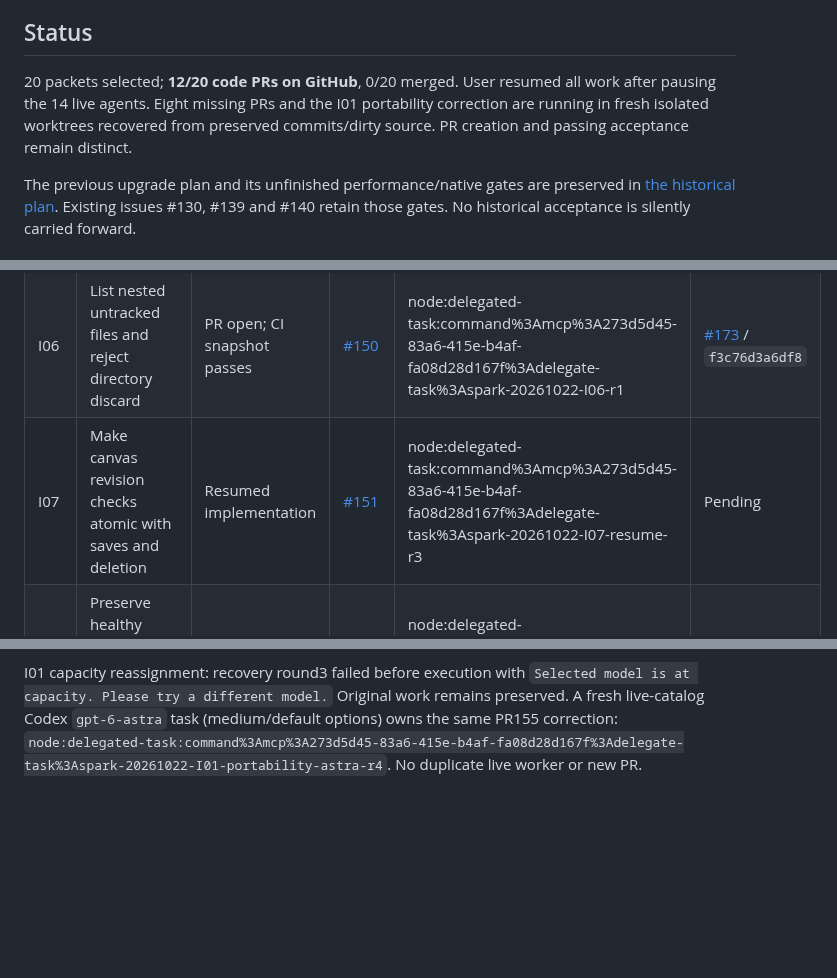
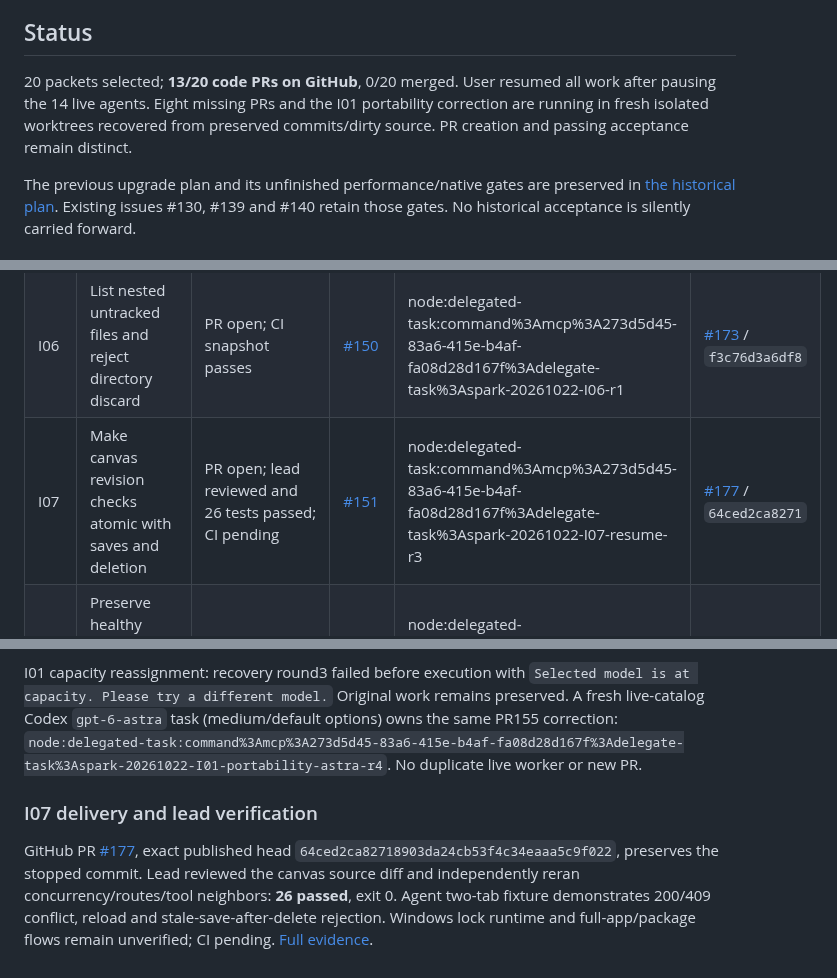
Before and after one commit to automatedigital/spark, a Markdown page: PLAN.md, 3 parts joined by grey strips. GitHub-like rendering; blank space fills up the shorter version.

Commit message:
docs: record thirteenth code PR and canvas lead validation

```diff
--- a/PLAN.md
+++ b/PLAN.md
@@ -6,7 +6,7 @@ Deliver ten independently scoped defect fixes and ten useful features, each impl
 
 ## Status
 
-20 packets selected; **12/20 code PRs on GitHub**, 0/20 merged. User resumed all work after pausing the 14 live agents. Eight missing PRs and the I01 portability correction are running in fresh isolated worktrees recovered from preserved commits/dirty source. PR creation and passing acceptance remain distinct.
+20 packets selected; **13/20 code PRs on GitHub**, 0/20 merged. User resumed all work after pausing the 14 live agents. Eight missing PRs and the I01 portability correction are running in fresh isolated worktrees recovered from preserved commits/dirty source. PR creation and passing acceptance remain distinct.
 
 The previous upgrade plan and its unfinished performance/native gates are preserved in [the historical plan](docs/plans/app-upgrade-2026-10-15.md). Existing issues #130, #139 and #140 retain those gates. No historical acceptance is silently carried forward.
 
@@ -29,7 +29,7 @@ The previous upgrade plan and its unfinished performance/native gates are preser
 | I04 | Fence stale token estimate responses after prompt or session changes | PR open; CI snapshot passes | [#148](https://github.com/automatedigital/spark/issues/148) | node:delegated-task:command%3Amcp%3A273d5d45-83a6-415e-b4af-fa08d28d167f%3Adelegate-task%3Aspark-20261022-I04-r1 | [#172](https://github.com/automatedigital/spark/pull/172) / `810b8f62dbb8` |
 | I05 | Preserve exact Unicode and quoted paths in Git Changes | PR open; CI snapshot passes | [#149](https://github.com/automatedigital/spark/issues/149) | node:delegated-task:command%3Amcp%3A273d5d45-83a6-415e-b4af-fa08d28d167f%3Adelegate-task%3Aspark-20261022-I05-r1 | [#168](https://github.com/automatedigital/spark/pull/168) / `797c0667b6c6` |
 | I06 | List nested untracked files and reject directory discard | PR open; CI snapshot passes | [#150](https://github.com/automatedigital/spark/issues/150) | node:delegated-task:command%3Amcp%3A273d5d45-83a6-415e-b4af-fa08d28d167f%3Adelegate-task%3Aspark-20261022-I06-r1 | [#173](https://github.com/automatedigital/spark/pull/173) / `f3c76d3a6df8` |
-| I07 | Make canvas revision checks atomic with saves and deletion | Resumed implementation | [#151](https://github.com/automatedigital/spark/issues/151) | node:delegated-task:command%3Amcp%3A273d5d45-83a6-415e-b4af-fa08d28d167f%3Adelegate-task%3Aspark-20261022-I07-resume-r3 | Pending |
+| I07 | Make canvas revision checks atomic with saves and deletion | PR open; lead reviewed and 26 tests passed; CI pending | [#151](https://github.com/automatedigital/spark/issues/151) | node:delegated-task:command%3Amcp%3A273d5d45-83a6-415e-b4af-fa08d28d167f%3Adelegate-task%3Aspark-20261022-I07-resume-r3 | [#177](https://github.com/automatedigital/spark/pull/177) / `64ced2ca8271` |
 | I08 | Preserve healthy memory databases during SQLite lock contention | PR open; CI snapshot passes | [#152](https://github.com/automatedigital/spark/issues/152) | node:delegated-task:command%3Amcp%3A273d5d45-83a6-415e-b4af-fa08d28d167f%3Adelegate-task%3Aspark-20261022-I08-r1 | [#166](https://github.com/automatedigital/spark/pull/166) / `4e8828a6ed22` |
 | I09 | Prevent lost cron updates with cross-process mutation locking | PR open; CI pending | [#153](https://github.com/automatedigital/spark/issues/153) | node:delegated-task:command%3Amcp%3A273d5d45-83a6-415e-b4af-fa08d28d167f%3Adelegate-task%3Aspark-20261022-I09-r1 | [#169](https://github.com/automatedigital/spark/pull/169) / `4231e200ea55` |
 | I10 | Preserve file permissions during atomic file and skill edits | PR open; CI snapshot passes | [#154](https://github.com/automatedigital/spark/issues/154) | node:delegated-task:command%3Amcp%3A273d5d45-83a6-415e-b4af-fa08d28d167f%3Adelegate-task%3Aspark-20261022-I10-r1 | [#175](https://github.com/automatedigital/spark/pull/175) / `0d3caa4cb141` |
@@ -127,3 +127,7 @@ I03 lead environment correction: the first independent 39-test run passed under
 - Original interrupted tasks I04/I06/I10/F01/F06 produced committed/pushed PRs around interruption; their PR bodies and source/check snapshots are retained as evidence, not inferred from terminal task status.
 
 I01 capacity reassignment: recovery round3 failed before execution with `Selected model is at capacity. Please try a different model.` Original work remains preserved. A fresh live-catalog Codex `gpt-6-astra` task (medium/default options) owns the same PR155 correction: `node:delegated-task:command%3Amcp%3A273d5d45-83a6-415e-b4af-fa08d28d167f%3Adelegate-task%3Aspark-20261022-I01-portability-astra-r4`. No duplicate live worker or new PR.
+
+### I07 delivery and lead verification
+
+GitHub PR [#177](https://github.com/automatedigital/spark/pull/177), exact published head `64ced2ca82718903da24cb53f4c34eaaa5c9f022`, preserves the stopped commit. Lead reviewed the canvas source diff and independently reran concurrency/routes/tool neighbors: **26 passed**, exit 0. Agent two-tab fixture demonstrates 200/409 conflict, reload and stale-save-after-delete rejection. Windows lock runtime and full-app/package flows remain unverified; CI pending. [Full evidence](docs/reviews/I07-canvas-delivery-result.md).
```
Also changed, not shown: docs/reviews/I07-canvas-delivery-result.md (added, +30 -0 lines).
